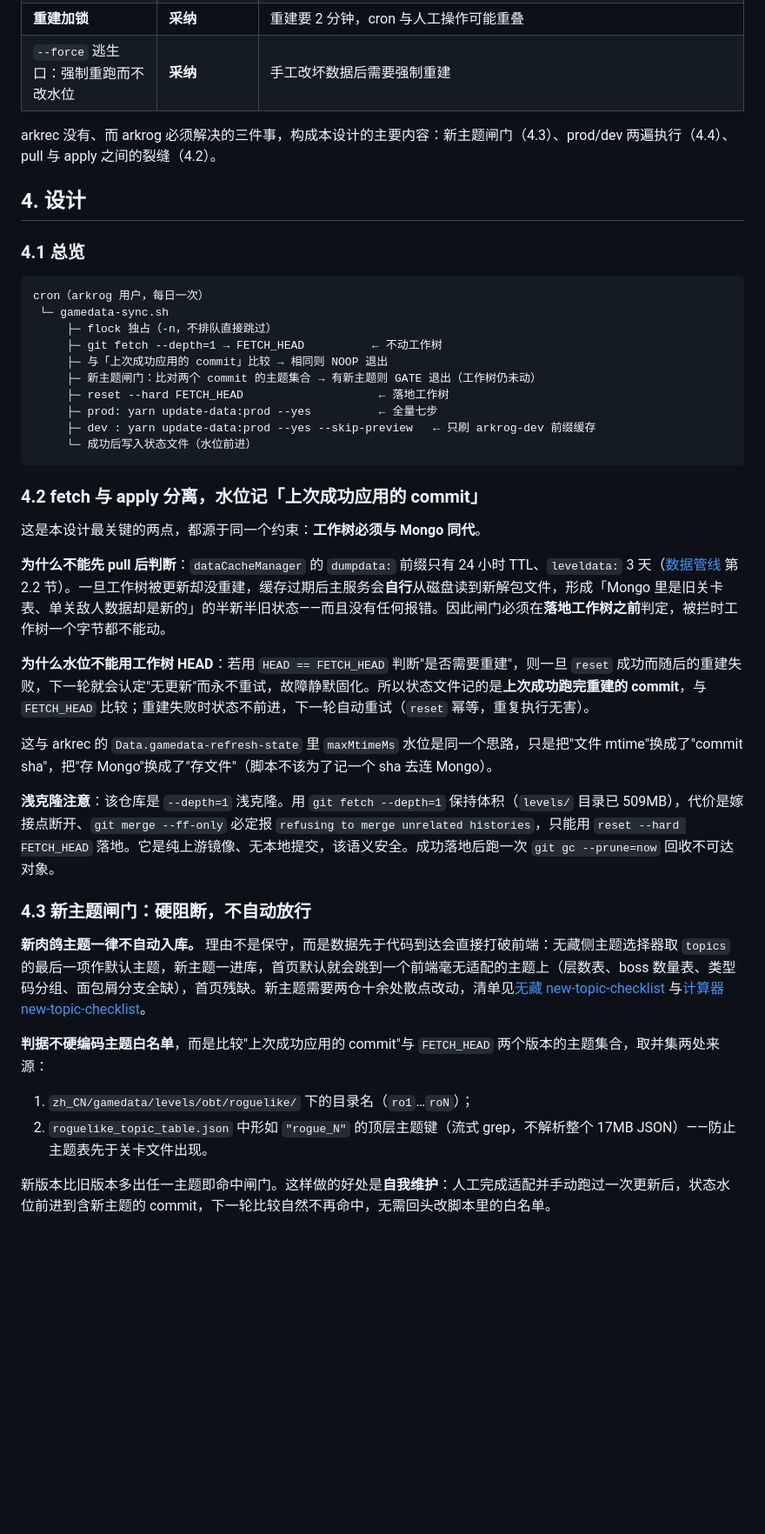
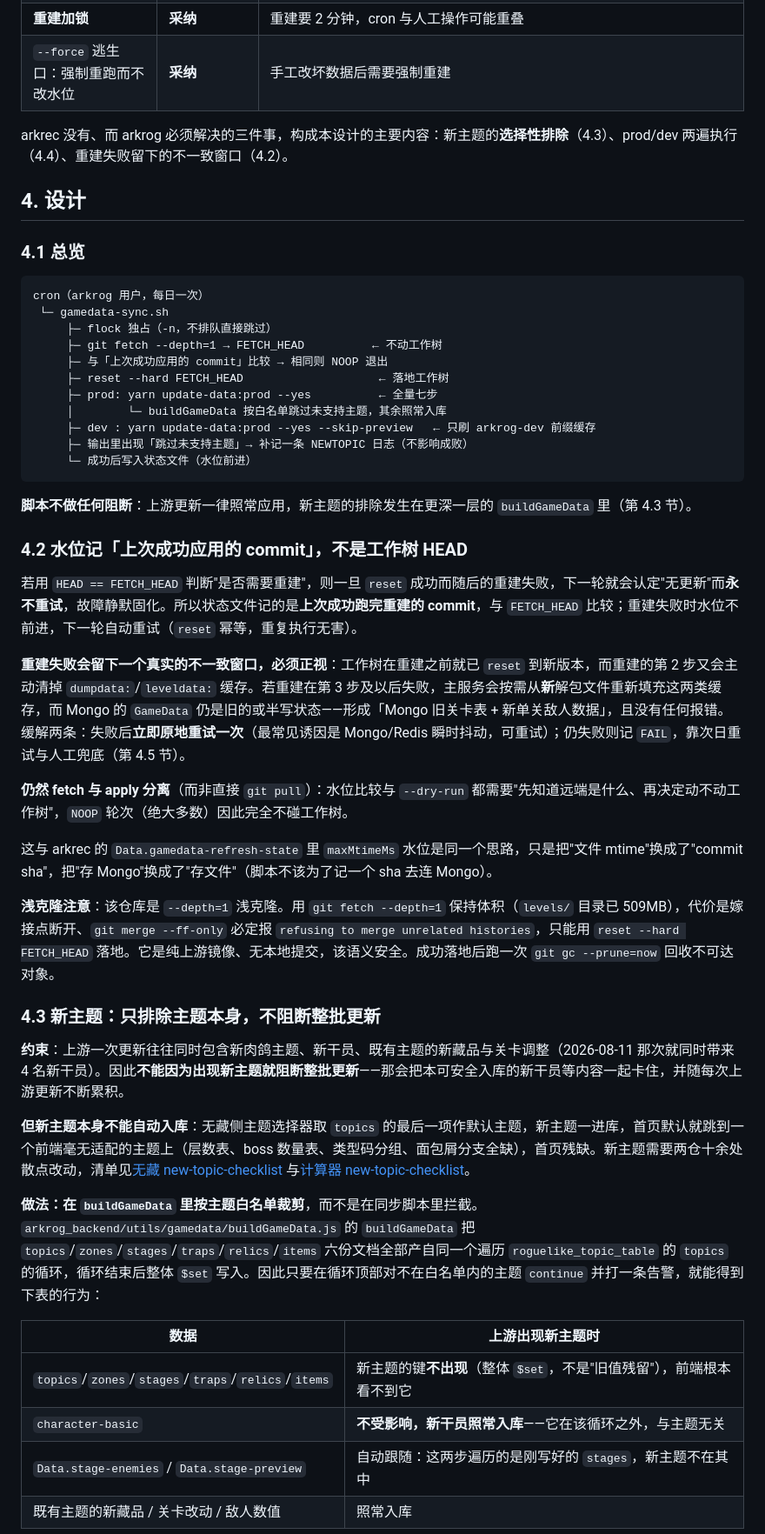
Before and after one commit to philimao/arkrog_frontend, a Markdown page: docs/gamedata-auto-sync-plan.md, the part around one of its changes. Shown at 87% size. GitHub-like rendering; blank space fills up the shorter version.

````diff
--- a/docs/gamedata-auto-sync-plan.md
+++ b/docs/gamedata-auto-sync-plan.md
@@ -53,7 +53,7 @@ arkrec 已有一套跑了很久的同类管线，其设计为 `cron → gamedata
 | **重建加锁** | **采纳** | 重建要 2 分钟，cron 与人工操作可能重叠 |
 | `--force` 逃生口：强制重跑而不改水位 | **采纳** | 手工改坏数据后需要强制重建 |
 
-arkrec 没有、而 arkrog 必须解决的三件事，构成本设计的主要内容：新主题闸门（4.3）、prod/dev 两遍执行（4.4）、pull 与 apply 之间的裂缝（4.2）。
+arkrec 没有、而 arkrog 必须解决的三件事，构成本设计的主要内容：新主题的**选择性排除**（4.3）、prod/dev 两遍执行（4.4）、重建失败留下的不一致窗口（4.2）。
 
 ## 4. 设计
 
@@ -65,33 +65,40 @@ cron（arkrog 用户，每日一次）
      ├─ flock 独占（-n，不排队直接跳过）
      ├─ git fetch --depth=1 → FETCH_HEAD          ← 不动工作树
      ├─ 与「上次成功应用的 commit」比较 → 相同则 NOOP 退出
-     ├─ 新主题闸门：比对两个 commit 的主题集合 → 有新主题则 GATE 退出（工作树仍未动）
      ├─ reset --hard FETCH_HEAD                    ← 落地工作树
      ├─ prod: yarn update-data:prod --yes          ← 全量七步
+     │        └─ buildGameData 按白名单跳过未支持主题，其余照常入库
      ├─ dev : yarn update-data:prod --yes --skip-preview   ← 只刷 arkrog-dev 前缀缓存
+     ├─ 输出里出现「跳过未支持主题」→ 补记一条 NEWTOPIC 日志（不影响成败）
      └─ 成功后写入状态文件（水位前进）
 ```
 
-### 4.2 fetch 与 apply 分离，水位记「上次成功应用的 commit」
+**脚本不做任何阻断**：上游更新一律照常应用，新主题的排除发生在更深一层的 `buildGameData` 里（第 4.3 节）。
 
-这是本设计最关键的两点，都源于同一个约束：**工作树必须与 Mongo 同代**。
+### 4.2 水位记「上次成功应用的 commit」，不是工作树 HEAD
 
-**为什么不能先 pull 后判断**：`dataCacheManager` 的 `dumpdata:` 前缀只有 24 小时 TTL、`leveldata:` 3 天（[数据管线](data-pipeline.md) 第 2.2 节）。一旦工作树被更新却没重建，缓存过期后主服务会**自行**从磁盘读到新解包文件，形成「Mongo 里是旧关卡表、单关敌人数据却是新的」的半新半旧状态——而且没有任何报错。因此闸门必须在**落地工作树之前**判定，被拦时工作树一个字节都不能动。
+若用 `HEAD == FETCH_HEAD` 判断"是否需要重建"，则一旦 `reset` 成功而随后的重建失败，下一轮就会认定"无更新"而**永不重试**，故障静默固化。所以状态文件记的是**上次成功跑完重建的 commit**，与 `FETCH_HEAD` 比较；重建失败时水位不前进，下一轮自动重试（`reset` 幂等，重复执行无害）。
 
-**为什么水位不能用工作树 HEAD**：若用 `HEAD == FETCH_HEAD` 判断"是否需要重建"，则一旦 `reset` 成功而随后的重建失败，下一轮就会认定"无更新"而永不重试，故障静默固化。所以状态文件记的是**上次成功跑完重建的 commit**，与 `FETCH_HEAD` 比较；重建失败时状态不前进，下一轮自动重试（`reset` 幂等，重复执行无害）。
+**重建失败会留下一个真实的不一致窗口，必须正视**：工作树在重建之前就已 `reset` 到新版本，而重建的第 2 步又会主动清掉 `dumpdata:`/`leveldata:` 缓存。若重建在第 3 步及以后失败，主服务会按需从**新**解包文件重新填充这两类缓存，而 Mongo 的 `GameData` 仍是旧的或半写状态——形成「Mongo 旧关卡表 + 新单关敌人数据」，且没有任何报错。缓解两条：失败后**立即原地重试一次**（最常见诱因是 Mongo/Redis 瞬时抖动，可重试）；仍失败则记 `FAIL`，靠次日重试与人工兜底（第 4.5 节）。
+
+**仍然 fetch 与 apply 分离**（而非直接 `git pull`）：水位比较与 `--dry-run` 都需要"先知道远端是什么、再决定动不动工作树"，`NOOP` 轮次（绝大多数）因此完全不碰工作树。
 
 这与 arkrec 的 `Data.gamedata-refresh-state` 里 `maxMtimeMs` 水位是同一个思路，只是把"文件 mtime"换成了"commit sha"，把"存 Mongo"换成了"存文件"（脚本不该为了记一个 sha 去连 Mongo）。
 
 **浅克隆注意**：该仓库是 `--depth=1` 浅克隆。用 `git fetch --depth=1` 保持体积（`levels/` 目录已 509MB），代价是嫁接点断开、`git merge --ff-only` 必定报 `refusing to merge unrelated histories`，只能用 `reset --hard FETCH_HEAD` 落地。它是纯上游镜像、无本地提交，该语义安全。成功落地后跑一次 `git gc --prune=now` 回收不可达对象。
 
-### 4.3 新主题闸门：硬阻断，不自动放行
+### 4.3 新主题：只排除主题本身，不阻断整批更新
 
-**新肉鸽主题一律不自动入库。** 理由不是保守，而是数据先于代码到达会直接打破前端：无藏侧主题选择器取 `topics` 的最后一项作默认主题，新主题一进库，首页默认就会跳到一个前端毫无适配的主题上（层数表、boss 数量表、类型码分组、面包屑分支全缺），首页残缺。新主题需要两仓十余处散点改动，清单见[无藏 new-topic-checklist](../app/modules/RelicFree/docs/new-topic-checklist.md) 与[计算器 new-topic-checklist](../app/modules/Tool/DamageCalculator/docs/new-topic-checklist.md)。
+**约束**：上游一次更新往往同时包含新肉鸽主题、新干员、既有主题的新藏品与关卡调整（2026-08-11 那次就同时带来 4 名新干员）。因此**不能因为出现新主题就阻断整批更新**——那会把本可安全入库的新干员等内容一起卡住，并随每次上游更新不断累积。
 
-**判据不硬编码主题白名单**，而是比较"上次成功应用的 commit"与 `FETCH_HEAD` 两个版本的主题集合，取并集两处来源：
+**但新主题本身不能自动入库**：无藏侧主题选择器取 `topics` 的最后一项作默认主题，新主题一进库，首页默认就跳到一个前端毫无适配的主题上（层数表、boss 数量表、类型码分组、面包屑分支全缺），首页残缺。新主题需要两仓十余处散点改动，清单见[无藏 new-topic-checklist](../app/modules/RelicFree/docs/new-topic-checklist.md) 与[计算器 new-topic-checklist](../app/modules/Tool/DamageCalculator/docs/new-topic-checklist.md)。
 
-1. `zh_CN/gamedata/levels/obt/roguelike/` 下的目录名（`ro1`…`roN`）；
-2. `roguelike_topic_table.json` 中形如 `"rogue_N"` 的顶层主题键（流式 grep，不解析整个 17MB JSON）——防止主题表先于关卡文件出现。
+**做法：在 `buildGameData` 里按主题白名单裁剪**，而不是在同步脚本里拦截。`arkrog_backend/utils/gamedata/buildGameData.js` 的 `buildGameData` 把 `topics`/`zones`/`stages`/`traps`/`relics`/`items` 六份文档全部产自同一个遍历 `roguelike_topic_table` 的 `topics` 的循环，循环结束后整体 `$set` 写入。因此只要在循环顶部对不在白名单内的主题 `continue` 并打一条告警，就能得到下表的行为：
 
-新版本比旧版本多出任一主题即命中闸门。这样做的好处是**自我维护**：人工完成适配并手动跑过一次更新后，状态水位前进到含新主题的 commit，下一轮比较自然不再命中，无需回头改脚本里的白名单。
+| 数据 | 上游出现新主题时 |
+|---|---|
+| `topics`/`zones`/`stages`/`traps`/`relics`/`items` | 新主题的键**不出现**（整体 `$set`，不是"旧值残留"），前端根本看不到它 |
+| `character-basic` | **不受影响，新干员照常入库**——它在该循环之外，与主题无关 |
+| `Data.stage-enemies` / `Data.stage-preview` | 自动跟随：这两步遍历的是刚写好的 `stages`，新主题不在其中 |
+| 既有主题的新藏品 / 关卡改动 / 敌人数值 | 照常入库 |
 
````
Also changed, not shown: other parts of docs/gamedata-auto-sync-plan.md (+15 -7 lines), CONTRIBUTING.md (+1 -1 lines).
